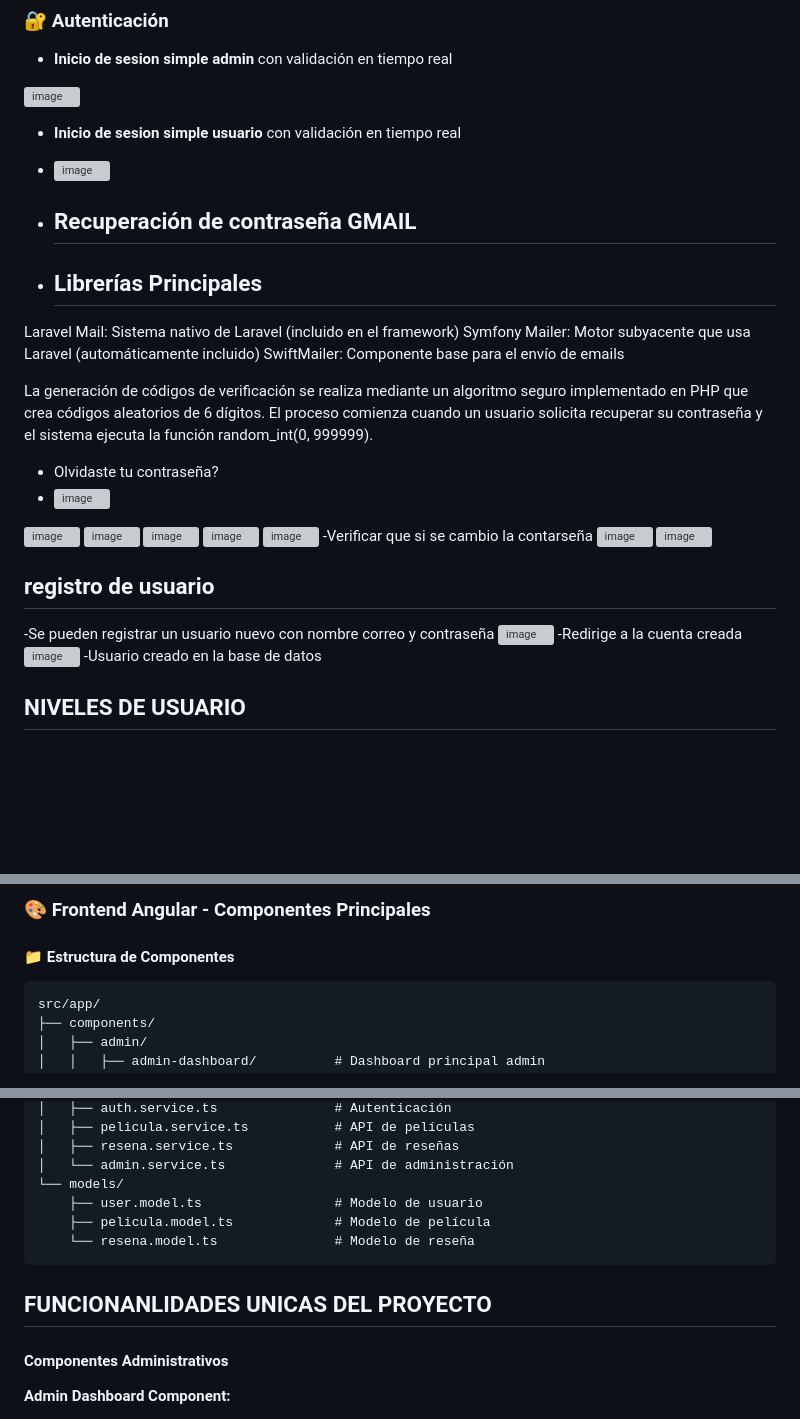
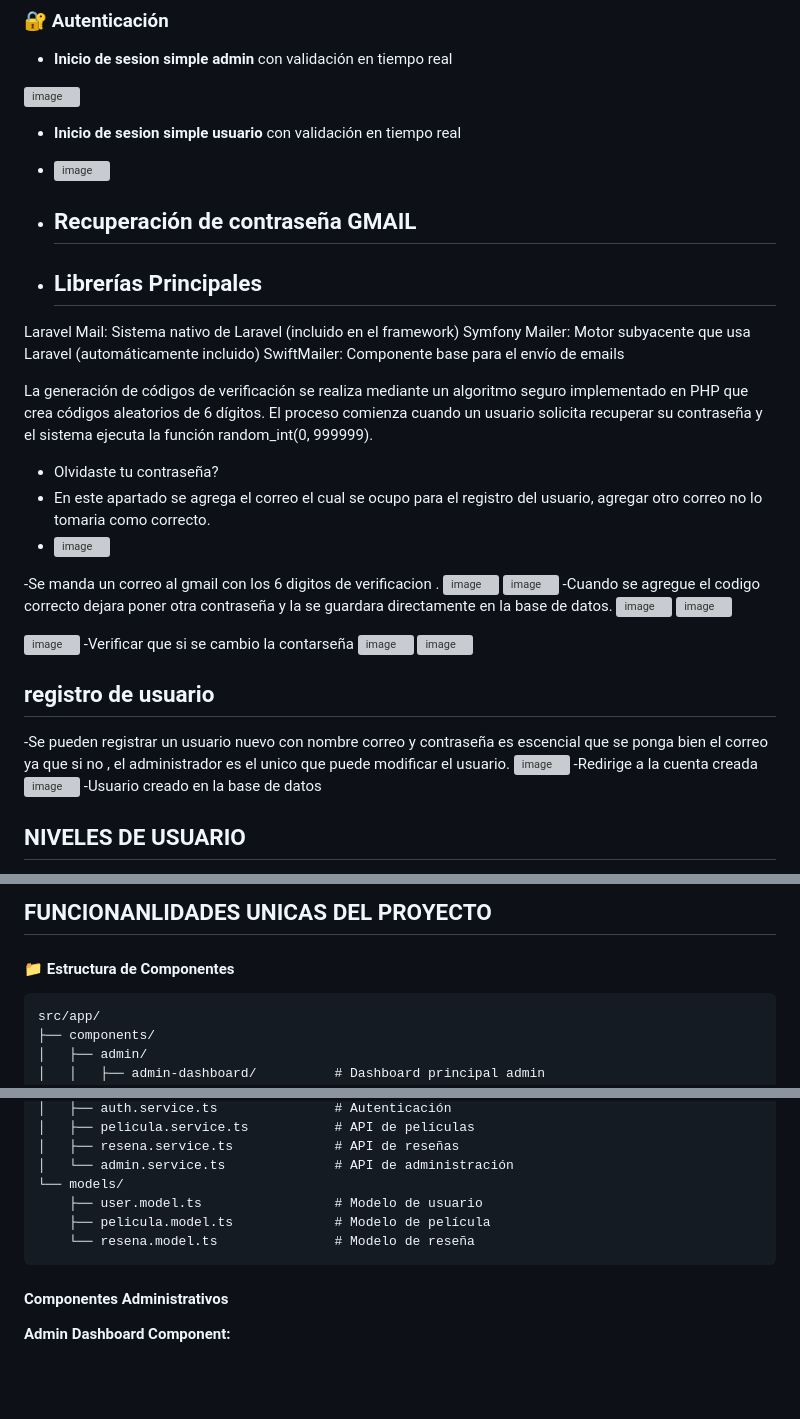
Before and after one commit to Rubiss1118/CinefilosAPP, a Markdown page: README.md, 3 parts joined by grey strips. Drawn GitHub-style; blank space fills up the shorter version; grey boxes are pictures that could not be loaded.

````diff
--- a/README.md
+++ b/README.md
@@ -43,7 +43,7 @@ un proceso que es seguro porque nunca almacena contraseñas en texto plano.
 - **Inicio de sesion simple usuario** con validación en tiempo real
 - <img width="609" height="866" alt="image" src="https://github.com/user-attachments/assets/4ba90af5-6d45-48b8-a52a-49b3f28555ed" />
 
-- ## Recuperación de contraseña GMAIL
+- ## Recuperación de contraseña  GMAIL
 
 - ## Librerías Principales
 
@@ -56,9 +56,12 @@ implementado en PHP que crea códigos aleatorios de 6 dígitos.
 El proceso comienza cuando un usuario solicita recuperar su contraseña y el sistema ejecuta la función random_int(0, 999999).
 
 - Olvidaste tu contraseña?
+- En este apartado se agrega el correo el cual se ocupo para el registro del usuario, agregar otro correo no lo tomaria como correcto.
 - <img width="1919" height="998" alt="image" src="https://github.com/user-attachments/assets/66d93304-34f0-4538-995f-7760243e724f" />
+-Se manda un correo al gmail con los 6 digitos de verificacion .
 <img width="1919" height="1021" alt="image" src="https://github.com/user-attachments/assets/42ad487d-64f1-4e62-ae45-0940d75b7d87" />
 <img width="748" height="777" alt="image" src="https://github.com/user-attachments/assets/f82cbf25-eae5-43c7-a7d9-017b0d418e9c" />
+-Cuando se agregue el codigo correcto dejara poner otra contraseña y la se guardara directamente en la base de datos.
 <img width="711" height="789" alt="image" src="https://github.com/user-attachments/assets/be7261d2-4328-41bc-8e68-565349b3ad78" />
 <img width="702" height="1600" alt="image" src="https://github.com/user-attachments/assets/360f2a67-6e9b-4b2c-8f89-aee54da2eb4f" />
 
@@ -68,7 +71,8 @@ El proceso comienza cuando un usuario solicita recuperar su contraseña y el sis
 <img width="545" height="605" alt="image" src="https://github.com/user-attachments/assets/d508a34b-6a24-4108-bedd-29770e69f0c5" />
 
 ## registro de usuario
--Se pueden registrar un usuario nuevo con nombre correo y contraseña
+-Se pueden registrar un usuario nuevo con nombre correo y contraseña es escencial que se ponga bien el correo ya que si no , el administrador
+es el unico que puede modificar el usuario.
 <img width="737" height="876" alt="image" src="https://github.com/user-attachments/assets/7957be0e-ec65-4034-8abf-e81471152cd9" />
 -Redirige a la cuenta creada
 <img width="1919" height="783" alt="image" src="https://github.com/user-attachments/assets/0f1c898b-d9a0-47d2-a99b-42eac1def50c" />
@@ -81,6 +86,6 @@ Cinefilo  Usuario Final	       • Ver catálogo de películas<br>• Crear/edit
 
 
-### 🎨 Frontend Angular - Componentes Principales
+## FUNCIONANLIDADES UNICAS DEL PROYECTO
 
 #### 📁 Estructura de Componentes
 ```
@@ -113,7 +118,6 @@ src/app/
     ├── pelicula.model.ts             # Modelo de película
     └── resena.model.ts               # Modelo de reseña
 ```
-## FUNCIONANLIDADES UNICAS DEL PROYECTO
 #### Componentes Administrativos
 
 **Admin Dashboard Component:**
````
Also changed, not shown: other parts of README.md (+4 -3 lines).
